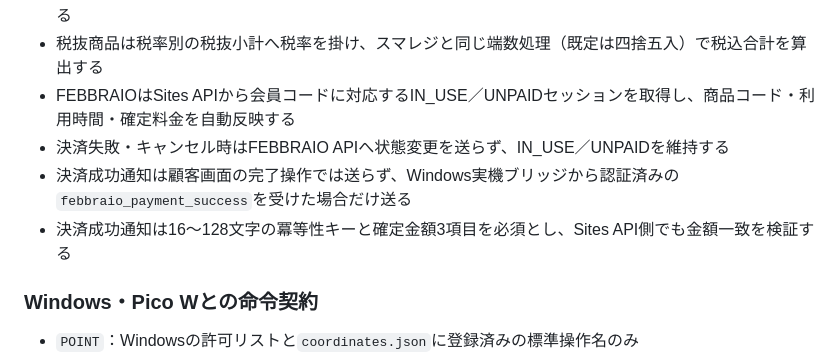
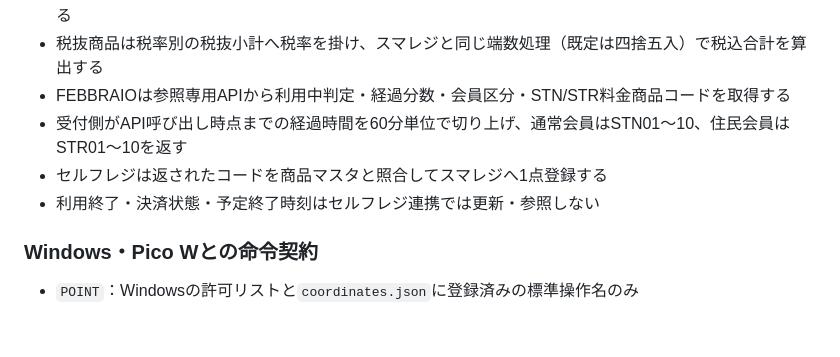
Before and after one commit to WCE-06/smaregi-self-register, a Markdown page: README.md, the part around the change. Drawn GitHub-style; blank space fills up the shorter version.

Commit message:
Simplify FEBBRAIO active usage lookup

```diff
--- a/README.md
+++ b/README.md
@@ -41,10 +41,10 @@ GAS Web UI
 - 取引取消時は現在の決済階層を判定し、現金は1回、キャッシュレスは1回、電子マネー階層は2回戻してから取引取消を実行する
 - 商品ジョブは会員操作の完了を待たず、会員ジョブがキューへ登録された直後に次のジョブとして予約する
 - 税抜商品は税率別の税抜小計へ税率を掛け、スマレジと同じ端数処理（既定は四捨五入）で税込合計を算出する
-- FEBBRAIOはSites APIから会員コードに対応するIN_USE／UNPAIDセッションを取得し、商品コード・利用時間・確定料金を自動反映する
-- 決済失敗・キャンセル時はFEBBRAIO APIへ状態変更を送らず、IN_USE／UNPAIDを維持する
-- 決済成功通知は顧客画面の完了操作では送らず、Windows実機ブリッジから認証済みの`febbraio_payment_success`を受けた場合だけ送る
-- 決済成功通知は16～128文字の冪等性キーと確定金額3項目を必須とし、Sites API側でも金額一致を検証する
+- FEBBRAIOは参照専用APIから利用中判定・経過分数・会員区分・STN/STR料金商品コードを取得する
+- 受付側がAPI呼び出し時点までの経過時間を60分単位で切り上げ、通常会員はSTN01～10、住民会員はSTR01～10を返す
+- セルフレジは返されたコードを商品マスタと照合してスマレジへ1点登録する
+- 利用終了・決済状態・予定終了時刻はセルフレジ連携では更新・参照しない
 
 ### Windows・Pico Wとの命令契約
 
```
